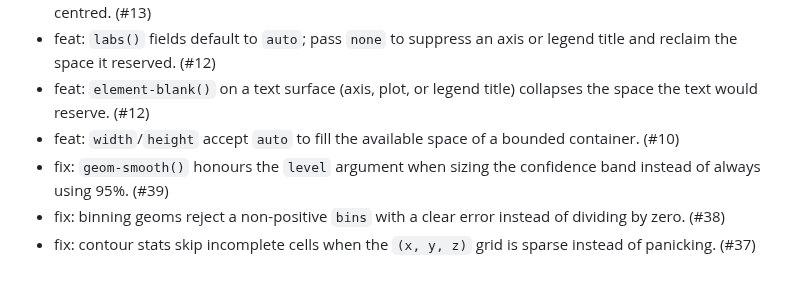
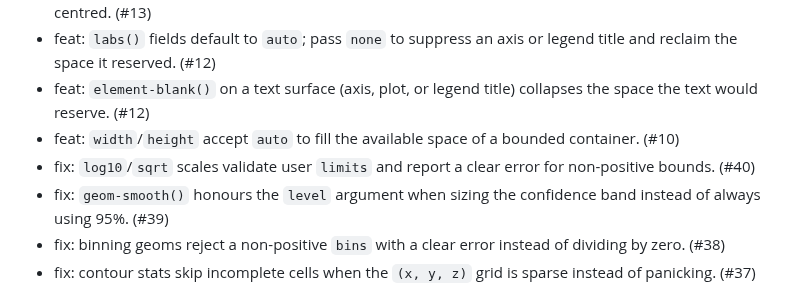
Before and after one commit to brainworkup/gribouille, a Markdown page: CHANGELOG.md, the part around the change. GitHub-like rendering.

Commit message:
docs: changelog for log/sqrt limits

```diff
--- a/CHANGELOG.md
+++ b/CHANGELOG.md
@@ -12,6 +12,7 @@
 - feat: `labs()` fields default to `auto`; pass `none` to suppress an axis or legend title and reclaim the space it reserved. (#12)
 - feat: `element-blank()` on a text surface (axis, plot, or legend title) collapses the space the text would reserve. (#12)
 - feat: `width`/`height` accept `auto` to fill the available space of a bounded container. (#10)
+- fix: `log10`/`sqrt` scales validate user `limits` and report a clear error for non-positive bounds. (#40)
 - fix: `geom-smooth()` honours the `level` argument when sizing the confidence band instead of always using 95%. (#39)
 - fix: binning geoms reject a non-positive `bins` with a clear error instead of dividing by zero. (#38)
 - fix: contour stats skip incomplete cells when the `(x, y, z)` grid is sparse instead of panicking. (#37)
```
